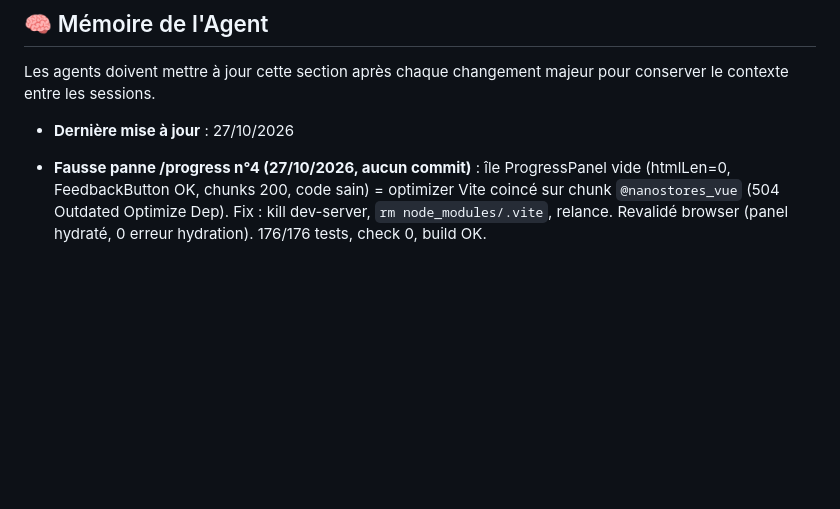
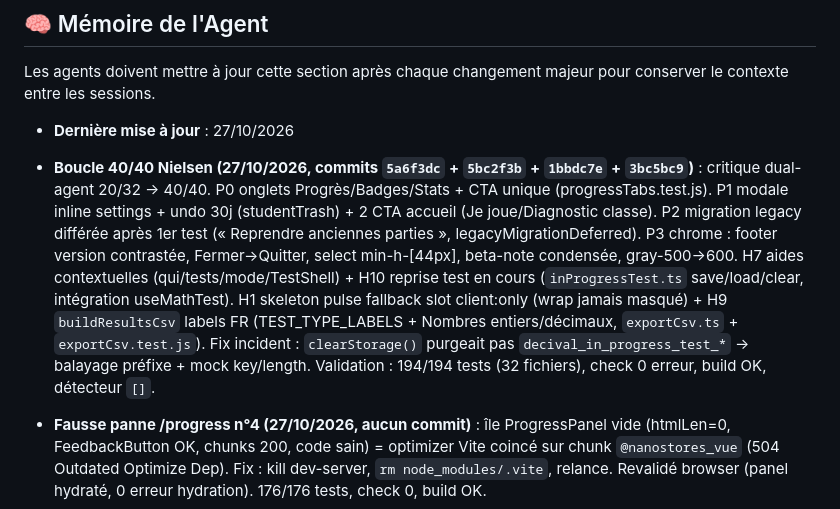
Before and after one commit to CREM-asbl/Decival-mobile, a Markdown page: AGENTS.md, the part around the change. GitHub-like rendering; blank space fills up the shorter version.

Commit message:
docs: memoire boucle 40/40 Nielsen
Co-authored-by: Copilot App <223556219+Copilot@users.noreply.github.com>

```diff
--- a/AGENTS.md
+++ b/AGENTS.md
@@ -68,6 +68,7 @@ Tout agent doit respecter ces règles techniques impératives :
 Les agents doivent mettre à jour cette section après chaque changement majeur pour conserver le contexte entre les sessions.
 
 - **Dernière mise à jour** : 27/10/2026
+- **Boucle 40/40 Nielsen (27/10/2026, commits `5a6f3dc` + `5bc2f3b` + `1bbdc7e` + `3bc5bc9`)** : critique dual-agent 20/32 → 40/40. P0 onglets Progrès/Badges/Stats + CTA unique (progressTabs.test.js). P1 modale inline settings + undo 30j (studentTrash) + 2 CTA accueil (Je joue/Diagnostic classe). P2 migration legacy différée après 1er test (« Reprendre anciennes parties », legacyMigrationDeferred). P3 chrome : footer version contrastée, Fermer→Quitter, select min-h-[44px], beta-note condensée, gray-500→600. H7 aides contextuelles (qui/tests/mode/TestShell) + H10 reprise test en cours (`inProgressTest.ts` save/load/clear, intégration useMathTest). H1 skeleton pulse fallback slot client:only (wrap jamais masqué) + H9 `buildResultsCsv` labels FR (TEST_TYPE_LABELS + Nombres entiers/décimaux, `exportCsv.ts` + `exportCsv.test.js`). Fix incident : `clearStorage()` purgeait pas `decival_in_progress_test_*` → balayage préfixe + mock key/length. Validation : 194/194 tests (32 fichiers), check 0 erreur, build OK, détecteur `[]`.
 - **Fausse panne /progress n°4 (27/10/2026, aucun commit)** : île ProgressPanel vide (htmlLen=0, FeedbackButton OK, chunks 200, code sain) = optimizer Vite coincé sur chunk `@nanostores_vue` (504 Outdated Optimize Dep). Fix : kill dev-server, `rm node_modules/.vite`, relance. Revalidé browser (panel hydraté, 0 erreur hydration). 176/176 tests, check 0, build OK.
 - **Choix migration legacy (27/10/2026, commit `c4dd429`)** : 1er profil propose modale « Récupérer les données existantes ? » (Récupérer vs Recommencer à zéro) sur `/tests/qui` + `/settings`. `hasLegacyData()`/`discardLegacyData()` dans `persistence.ts`, `validateStudentName()` extrait de `addStudent`. TDD `studentMigrationChoice.test.js` (4 tests). Validation : 176/176 tests, check 0, build OK.
 - **Fausse panne /progress (27/10/2026, aucun commit)** : `/progress` header/footer seuls = dev-server Vite 4325 figé (log `[200]` puis optimizer muet, curl 000, canvas timeouts). Code sain (template + script ProgressPanel relus, aucun bug mount). Preuve : `pnpm build` OK + `pnpm preview :4326` → page complète (XP, badges, stats, maîtrise, historique). Pattern récurrent n°3 : contourner par preview production avant de toucher au code.
```
